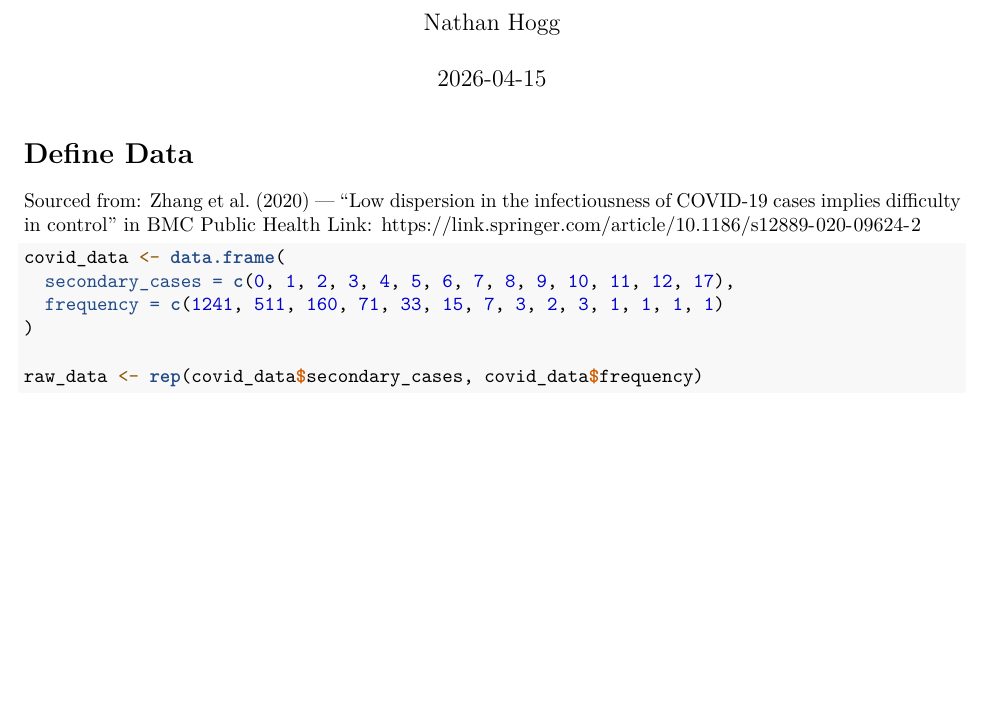
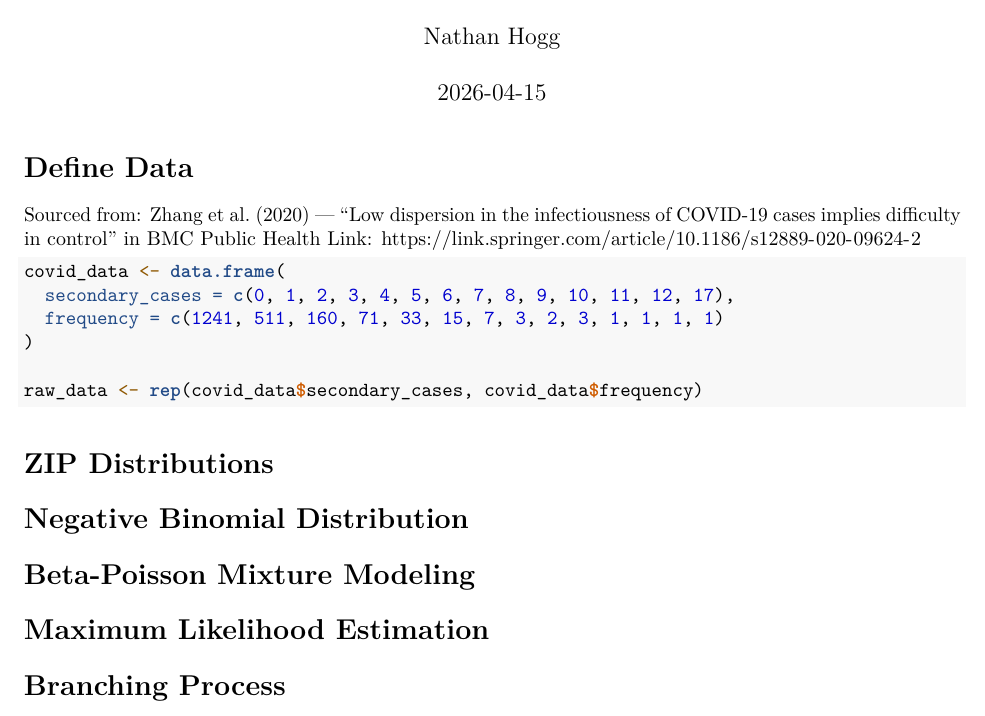
Before and after one commit to Nhogg/STAT-337-Project, an R Markdown document (Project_Methods.Rmd): part of the page, cut so that both start at the same text, the shorter picture padded with empty space. Rendered offline with R 4.5, knitr and Pandoc, then LaTeX, with nearby package versions.

Commit message:
add headers for methods

````diff
--- a/Project_Methods.Rmd
+++ b/Project_Methods.Rmd
@@ -21,3 +21,13 @@ covid_data <- data.frame(
 
 raw_data <- rep(covid_data$secondary_cases, covid_data$frequency)
 ```
+
+# ZIP Distributions
+
+# Negative Binomial Distribution
+
+# Beta-Poisson Mixture Modeling
+
+# Maximum Likelihood Estimation
+
+# Branching Process
````
